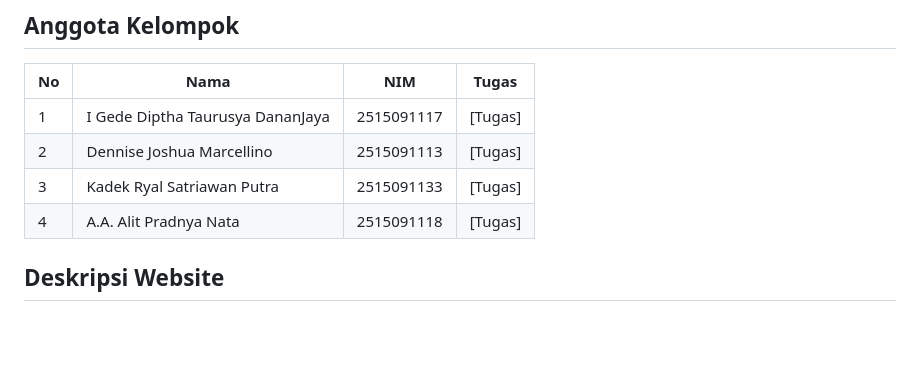
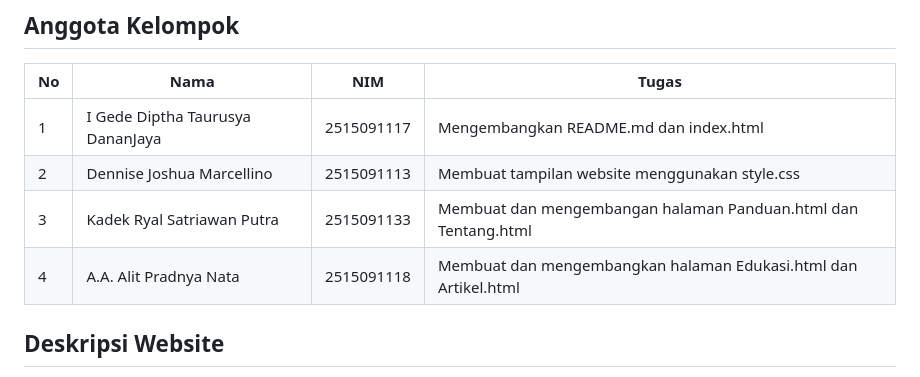
Before and after one commit to yall-devv/Hemat-Energi, a Markdown page: README.md, the part around the change. GitHub-like rendering; blank space fills up the shorter version.

```diff
--- a/README.md
+++ b/README.md
@@ -8,10 +8,10 @@ Proyek UTS Mata Kuliah Pemrograman Web.
 
 | No | Nama | NIM | Tugas |
 |----|------|-----|-------|
-| 1 | I Gede Diptha Taurusya DananJaya | 2515091117 | [Tugas] |
-| 2 | Dennise Joshua Marcellino | 2515091113 | [Tugas] |
-| 3 | Kadek Ryal Satriawan Putra | 2515091133 | [Tugas] |
-| 4 | A.A. Alit Pradnya Nata | 2515091118 | [Tugas] |
+| 1 | I Gede Diptha Taurusya DananJaya | 2515091117 | Mengembangkan README.md dan index.html |
+| 2 | Dennise Joshua Marcellino | 2515091113 |  Membuat tampilan website menggunakan style.css |
+| 3 | Kadek Ryal Satriawan Putra | 2515091133 | Membuat dan mengembangan halaman Panduan.html dan Tentang.html |
+| 4 | A.A. Alit Pradnya Nata | 2515091118 | Membuat dan mengembangkan halaman Edukasi.html dan Artikel.html  |
 
 ## Deskripsi Website
 
```
